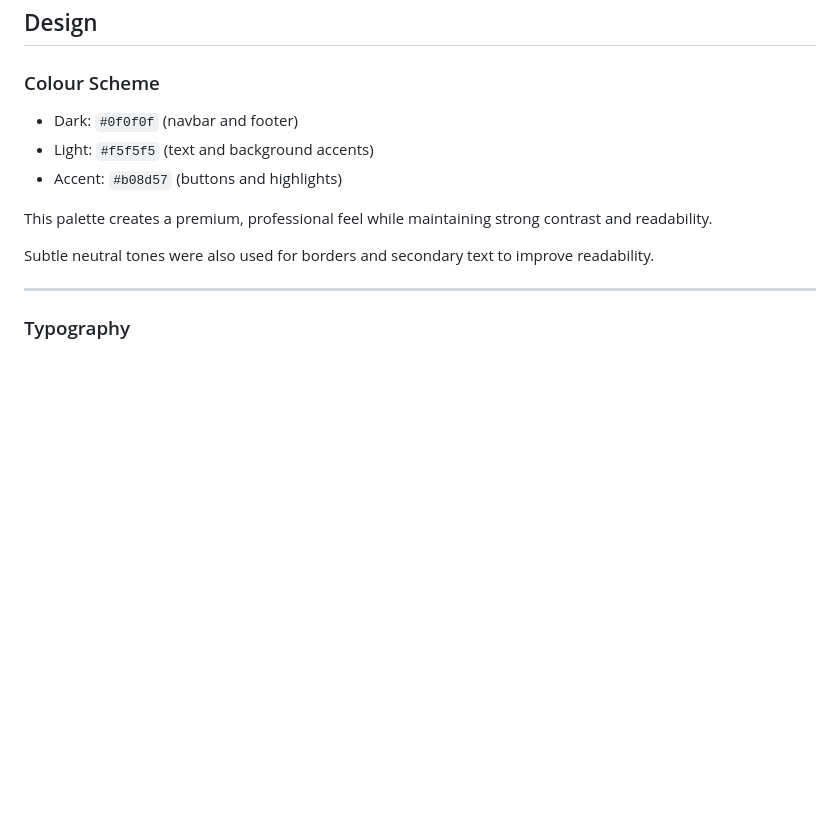
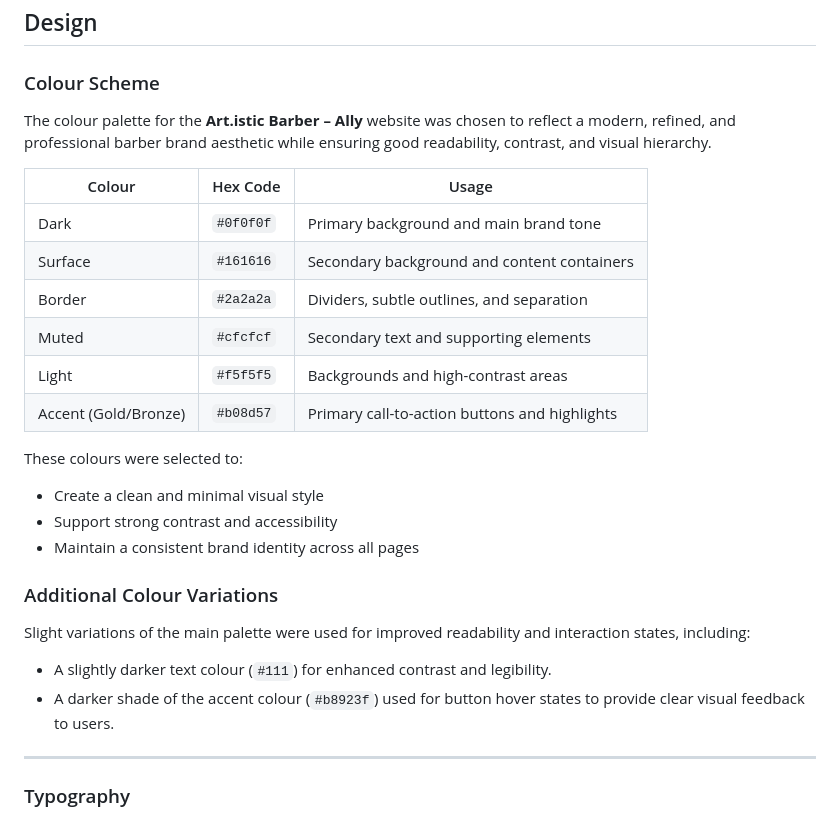
Before and after one commit to Azhdakurt/artistic-barber, a Markdown page: README.md, the part around the change. Rendered like a GitHub page; blank space fills up the shorter version.

Commit message:
Update Color Scheme content

```diff
--- a/README.md
+++ b/README.md
@@ -421,13 +421,27 @@ High-quality imagery and subtle hover effects are used to enhance visual engagem
 
 ### Colour Scheme
 
-- Dark: `#0f0f0f` (navbar and footer)
-- Light: `#f5f5f5` (text and background accents)
-- Accent: `#b08d57` (buttons and highlights)
+The colour palette for the **Art.istic Barber – Ally** website was chosen to reflect a modern, refined, and professional barber brand aesthetic while ensuring good readability, contrast, and visual hierarchy.
 
-This palette creates a premium, professional feel while maintaining strong contrast and readability.
+| Colour | Hex Code | Usage |
+|--------|----------|-------|
+| Dark | `#0f0f0f` | Primary background and main brand tone |
+| Surface | `#161616` | Secondary background and content containers |
+| Border | `#2a2a2a` | Dividers, subtle outlines, and separation |
+| Muted | `#cfcfcf` | Secondary text and supporting elements |
+| Light | `#f5f5f5` | Backgrounds and high-contrast areas |
+| Accent (Gold/Bronze) | `#b08d57` | Primary call-to-action buttons and highlights |
 
-Subtle neutral tones were also used for borders and secondary text to improve readability.
+These colours were selected to:
+- Create a clean and minimal visual style
+- Support strong contrast and accessibility
+- Maintain a consistent brand identity across all pages
+
+### Additional Colour Variations
+
+Slight variations of the main palette were used for improved readability and interaction states, including:
+- A slightly darker text colour (`#111`) for enhanced contrast and legibility.
+- A darker shade of the accent colour (`#b8923f`) used for button hover states to provide clear visual feedback to users.
 
 ---
 
```
